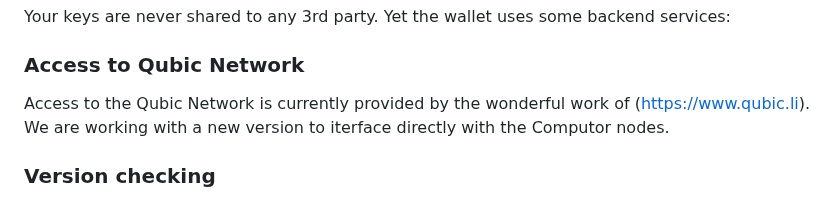
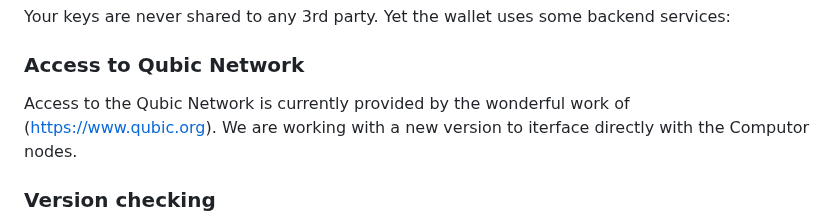
Before and after one commit to Qubic-Hub/qubic-wallet, a Markdown page: README.md, the part around the change. GitHub-like rendering.

```diff
--- a/README.md
+++ b/README.md
@@ -60,7 +60,7 @@ Your keys are never shared to any 3rd party. Yet the wallet uses some backend se
 
 ### Access to Qubic Network
 
-Access to the Qubic Network is currently provided by the wonderful work of (https://www.qubic.li). We are working with a new version to iterface directly with the Computor nodes.
+Access to the Qubic Network is currently provided by the wonderful work of (https://www.qubic.org). We are working with a new version to iterface directly with the Computor nodes.
 
 ### Version checking
 
```
